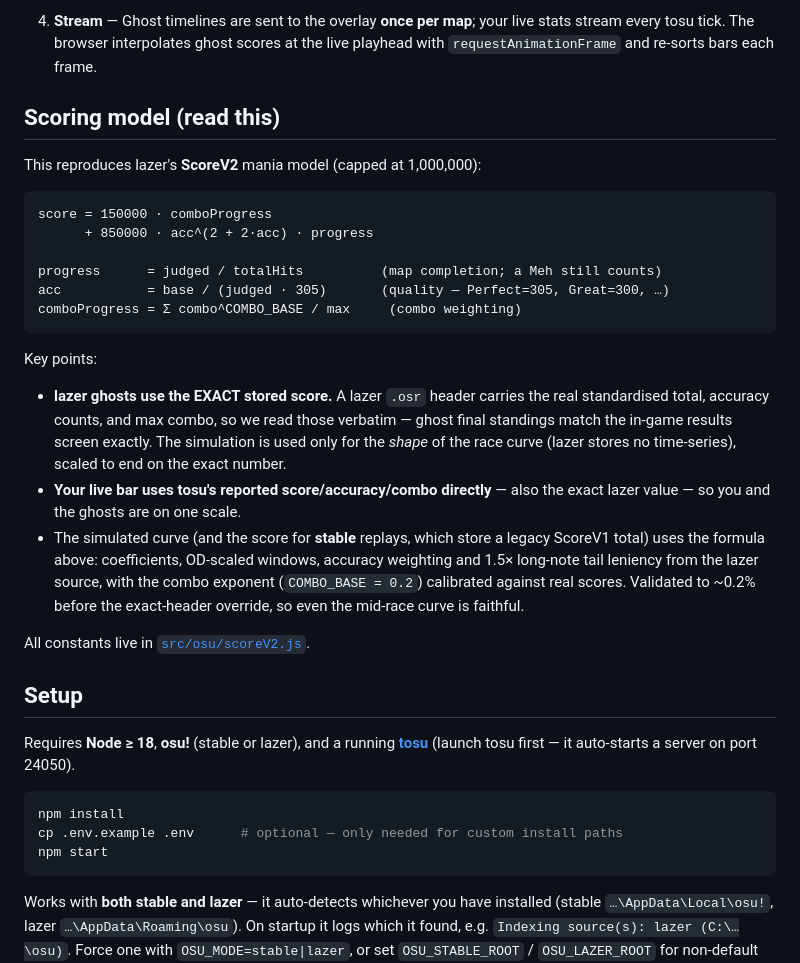
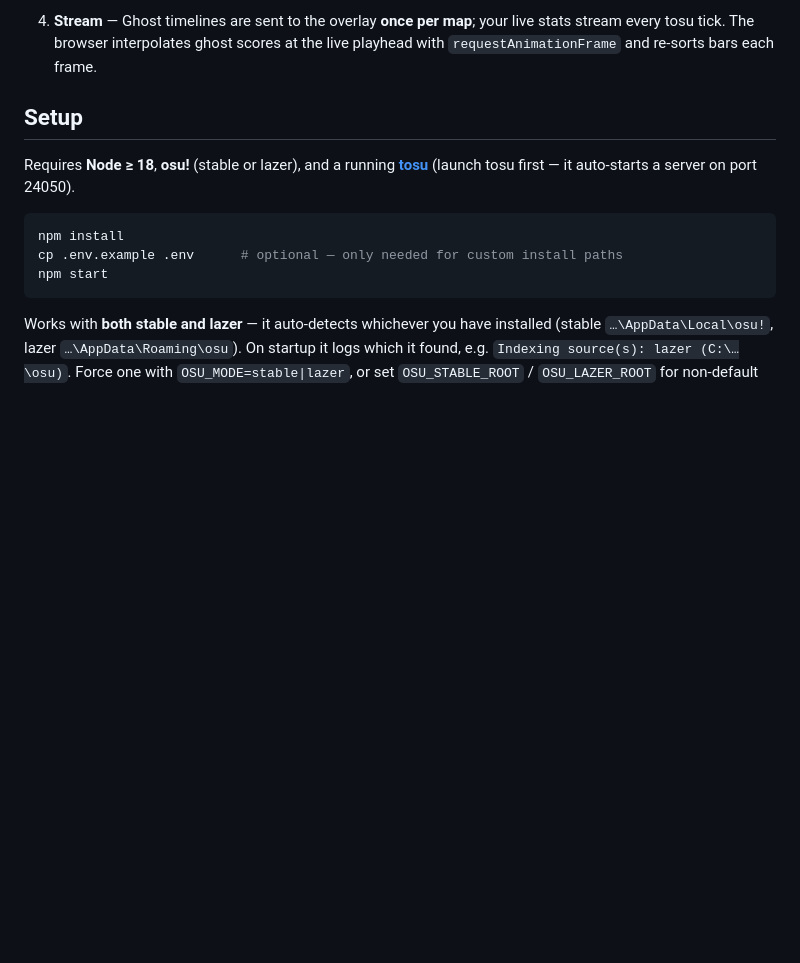
Before and after one commit to Shonagon-Sei/osu-pacemaker, a Markdown page: README.md, the part around the change. GitHub-like rendering; blank space fills up the shorter version.

````diff
--- a/README.md
+++ b/README.md
@@ -43,35 +43,6 @@ its modern **v2 API** (`/websocket/v2`).
 4. **Stream** — Ghost timelines are sent to the overlay **once per map**; your
    live stats stream every tosu tick. The browser interpolates ghost scores at
    the live playhead with `requestAnimationFrame` and re-sorts bars each frame.
-
-## Scoring model (read this)
-
-This reproduces lazer's **ScoreV2** mania model (capped at 1,000,000):
-
-```
-score = 150000 · comboProgress
-      + 850000 · acc^(2 + 2·acc) · progress
-
-progress      = judged / totalHits          (map completion; a Meh still counts)
-acc           = base / (judged · 305)       (quality — Perfect=305, Great=300, …)
-comboProgress = Σ combo^COMBO_BASE / max     (combo weighting)
-```
-
-Key points:
-- **lazer ghosts use the EXACT stored score.** A lazer `.osr` header carries the
-  real standardised total, accuracy counts, and max combo, so we read those
-  verbatim — ghost final standings match the in-game results screen exactly. The
-  simulation is used only for the *shape* of the race curve (lazer stores no
-  time-series), scaled to end on the exact number.
-- **Your live bar uses tosu's reported score/accuracy/combo directly** — also the
-  exact lazer value — so you and the ghosts are on one scale.
-- The simulated curve (and the score for **stable** replays, which store a legacy
-  ScoreV1 total) uses the formula above: coefficients, OD-scaled windows, accuracy
-  weighting and 1.5× long-note tail leniency from the lazer source, with the combo
-  exponent (`COMBO_BASE = 0.2`) calibrated against real scores. Validated to ~0.2%
-  before the exact-header override, so even the mid-race curve is faithful.
-
-All constants live in [`src/osu/scoreV2.js`](src/osu/scoreV2.js).
 
 ## Setup
 
````
